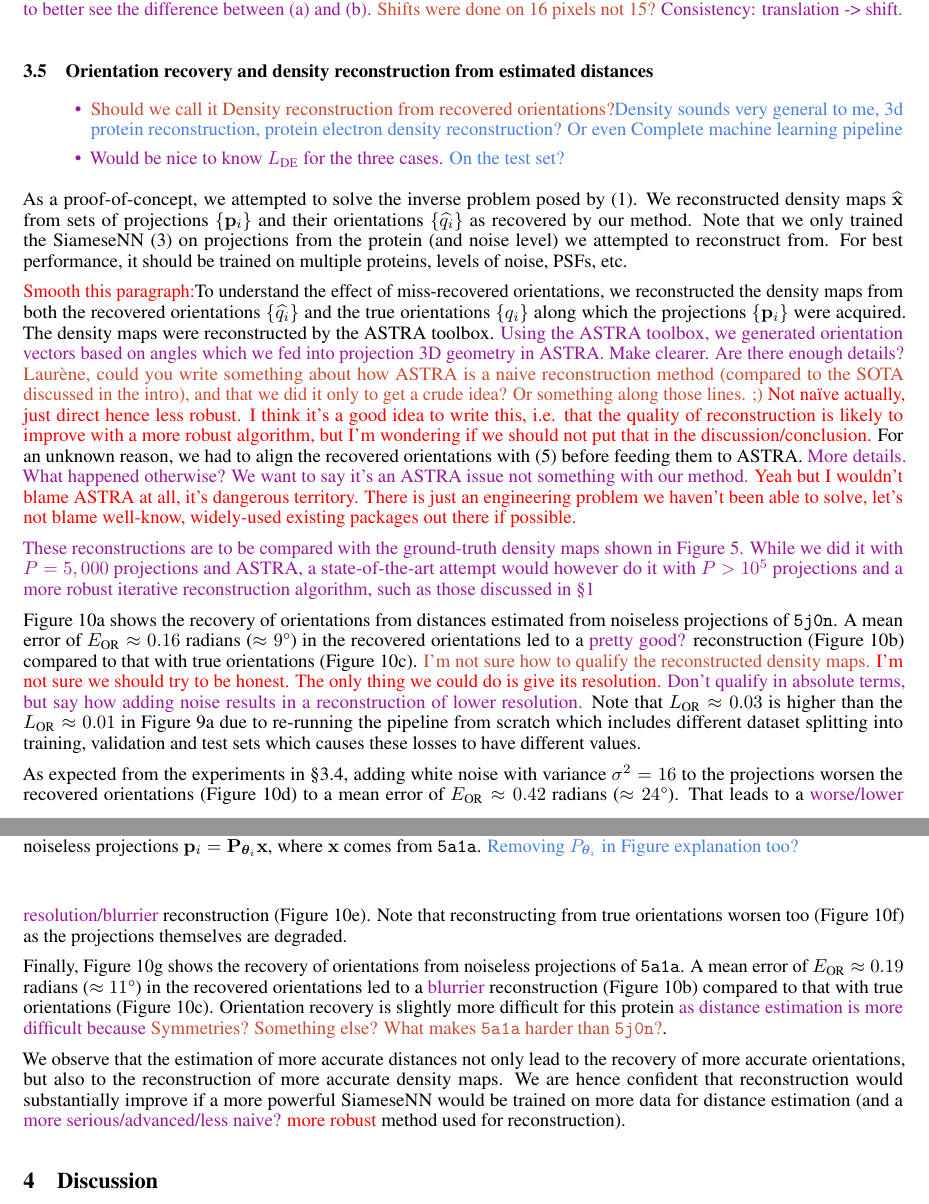
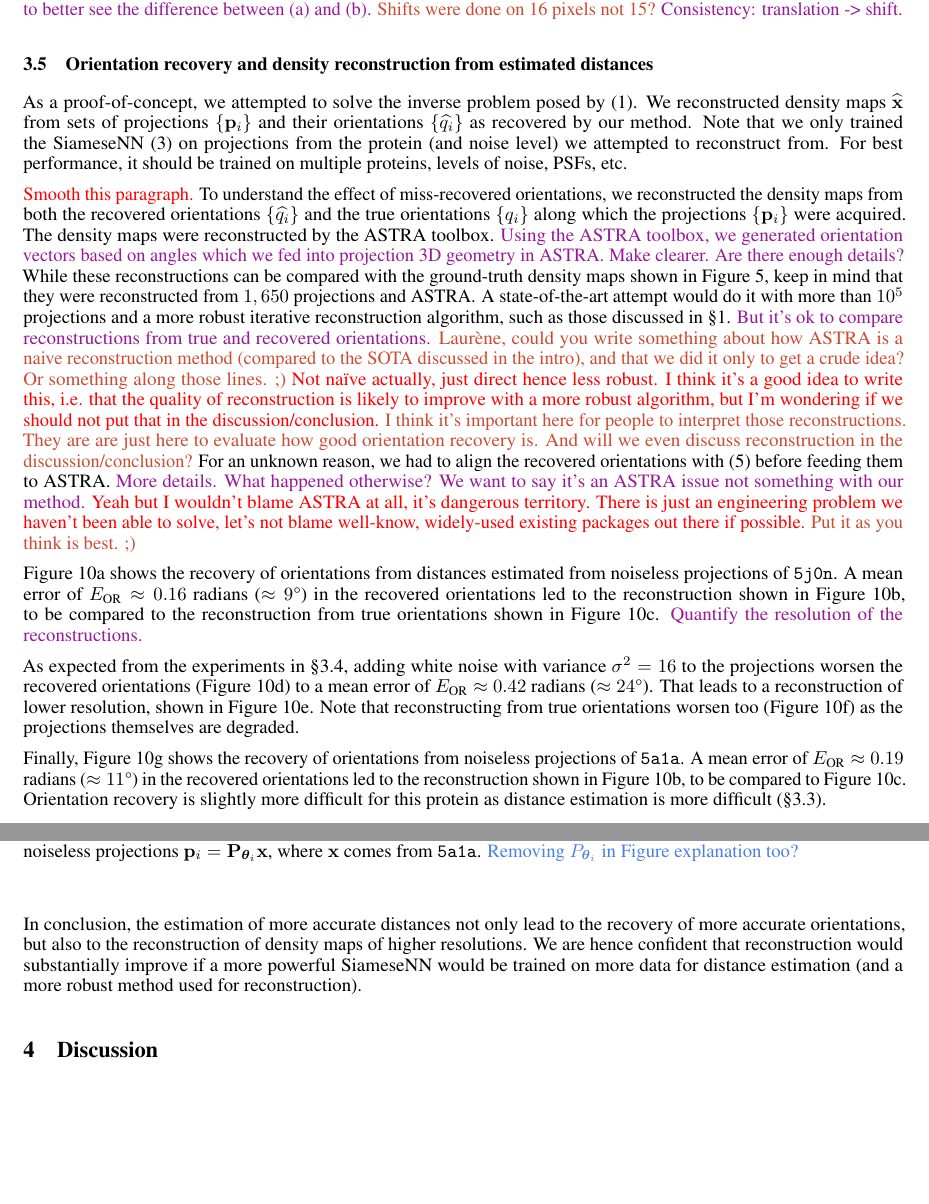
Before and after one commit to mdeff/paper-cryoem-orientation-recovery, a LaTeX paper (main.tex, which reads sections/3_results.tex): two parts of pages 9 and 10 of 17, joined at a grey line, cut so that both start at the same text, the shorter picture padded with empty space. Compiled offline with pdfLaTeX.

Commit message:
pass over section 3.5

```diff
--- a/sections/3_results.tex
+++ b/sections/3_results.tex
@@ -349,17 +350,6 @@ While performance is somewhat degraded, we conclude that it is possible to train
 \subsection{Orientation recovery and density reconstruction from estimated distances}\label{sec:results:orientation-recovery:reconstruction}
 %\subsection{Density reconstruction from recovered orientations}
 
-\todo{
-\begin{itemize}
-    \item \mdeff{Should we call it Density reconstruction from recovered orientations?}\banjac{Density sounds very general to me, 3d protein reconstruction, protein electron density reconstruction?  Or even Complete machine learning pipeline}
-    %\item Make the plots in Figures~\ref{fig:5j0n-noise0-orientation-recovery},~\ref{fig:5j0n-noise16-orientation-recovery}, and~\ref{fig:5a1a-noise0-orientation-recovery} flatter and remove \texttt{width=linewidth} (which deforms the figure).
-    %\item Add $L_\text{OR}=...$ and $E_\text{OR}=...$ in the boxes of Figures~\ref{fig:5j0n-noise0-orientation-recovery},~\ref{fig:5j0n-noise16-orientation-recovery}, and~\ref{fig:5a1a-noise0-orientation-recovery}.
-    \item Would be nice to know $L_\text{DE}$ for the three cases. \banjac{On the test set?}
-    %\item ``With total of $1,650$ projections in the test dataset, we were able to reconstruct the protein.'' \mdeff{But \tabref{dataset} says 838 for test. Was it validation data?} \banjac{Great notice!! The table was wrong, I fixed it. In the code I was printing in different order so I mixed it.}
-    %\item \mdeff{Training set for distance learning and validation/test set for orientation recovery should have been made clear in 3.1.} \banjac{Actually, train and validation sets are used in distance learning, and test set was only used for dPdQ plot, orientation recovery (and alignment)}
-\end{itemize}
-}
-
 As a proof-of-concept, we attempted to solve the inverse problem posed by \eqnref{imaging-model}.
 We reconstructed density maps $\widehat{\x}$ from sets of projections $\{ \p_i \}$ and their orientations $\{ \widehat{q_i} \}$ as recovered by our method.
 %We ran the full pipeline---distance estimation, orientation recovery, and protein reconstruction---to validate our method.
@@ -367,13 +357,21 @@ We reconstructed density maps $\widehat{\x}$ from sets of projections $\{ \p_i \
 Note that we only trained the SiameseNN \eqnref{distance-learning} on projections from the protein (and noise level) we attempted to reconstruct from.
 For best performance, it should be trained on multiple proteins, levels of noise, PSFs, etc.
 
-\lau{Smooth this paragraph:}To understand the effect of miss-recovered orientations, we reconstructed the density maps from both the recovered orientations $\{ \widehat{q_i} \}$ and the true orientations $\{ q_i \}$ along which the projections $\{ \p_i \}$ were acquired.
+\lau{Smooth this paragraph.}
+To understand the effect of miss-recovered orientations, we reconstructed the density maps from both the recovered orientations $\{ \widehat{q_i} \}$ and the true orientations $\{ q_i \}$ along which the projections $\{ \p_i \}$ were acquired.
 The density maps were reconstructed by the ASTRA toolbox.
 \todo{Using the ASTRA toolbox, we generated orientation vectors based on angles which we fed into projection 3D geometry in ASTRA.}
 \todo{Make clearer. Are there enough details?}
-\mdeff{Laurène, could you write something about how ASTRA is a naive reconstruction method (compared to the SOTA discussed in the intro), and that we did it only to get a crude idea? Or something along those lines. ;)} \lau{Not naïve actually, just direct hence less robust. I think it's a good idea to write this, i.e. that the quality of reconstruction is likely to improve with a more robust algorithm, but I'm wondering if we should not put that in the discussion/conclusion.}
+While these reconstructions can be compared with the ground-truth density maps shown in \figref{pdb-proteins}, keep in mind that they were reconstructed from $1,650$ projections and ASTRA\@.
+A state-of-the-art attempt would do it with more than $10^5$ projections and a more robust iterative reconstruction algorithm, such as those discussed in \secref{introduction}.
+\todo{But it's ok to compare reconstructions from true and recovered orientations.}
+\mdeff{Laurène, could you write something about how ASTRA is a naive reconstruction method (compared to the SOTA discussed in the intro), and that we did it only to get a crude idea? Or something along those lines. ;)}
+\lau{Not naïve actually, just direct hence less robust. I think it's a good idea to write this, i.e. that the quality of reconstruction is likely to improve with a more robust algorithm, but I'm wondering if we should not put that in the discussion/conclusion.}
+\mdeff{I think it's important here for people to interpret those reconstructions. They are are just here to evaluate how good orientation recovery is. And will we even discuss reconstruction in the discussion/conclusion?}
 For an unknown reason, we had to align the recovered orientations with \eqnref{orientation-recovery-error} before feeding them to ASTRA.
-\todo{More details. What happened otherwise? We want to say it's an ASTRA issue not something with our method.} \lau{Yeah but I wouldn't blame ASTRA at all, it's dangerous territory. There is just an engineering problem we haven't been able to solve, let's not blame well-know, widely-used existing packages out there if possible.}
+\todo{More details. What happened otherwise? We want to say it's an ASTRA issue not something with our method.}
+\lau{Yeah but I wouldn't blame ASTRA at all, it's dangerous territory. There is just an engineering problem we haven't been able to solve, let's not blame well-know, widely-used existing packages out there if possible.}
+\mdeff{Put it as you think is best. ;)}
 
 \begin{figure}[t]
     \centering
@@ -453,35 +451,37 @@ For an unknown reason, we had to align the recovered orientations with \eqnref{o
     The second and third columns show density maps $\widehat{\x}$ reconstructed from projections $\{ \p_i \}$, and recovered orientations $\{ \widehat{q_i} \}$~(b,e,h) or true orientations $\{ q_i \}$~(c,f,i).
         % Explain columns then rows.
         The first row~(a,b,c) shows the process for noiseless projections $\p_i = \mathbf{P}_{\bth_i} \x$, where $\x$ comes from \texttt{5j0n}.
-        %\mdeff{Why is $L_\text{OR} = 0.05$ while it is $0.01$ in \figref{results:distance-estimation:noise}?\banjac{Thanks for notice! I didn't see that. I am rerunning this pipeline for this plot. Update: I reran the 5j0n pipeline with 0 and 16 noise variance and both are shifted by ~0.25 from the results we have in the noise tests... I am not sure why, however, my thinking is that it might be due to working with a different set of generated projections from the same protein (different train-val-test split). What do you think I should do? Should I write about it or rerun the noisy experiments }}
         The second row~(d,e,f) shows the process for noisy projections $\p_i = \mathbf{P}_{\bth_i} \x + \mathbf{n}$, where $\mathbf{n} \sim \mathcal{N}(0, \sigma^2\mathbf{I}), \sigma^2=16$, and $\x$ comes from \texttt{5j0n}.
-        %\mdeff{$E_\text{OR}=0.4184$ is the same as for $\sigma^2=15$ (\figref{results:distance-estimation:noise}). Coincidence or error?}\banjac{Not coincidence. I  use the result from variance 16 for variance 15 on variance plot. I fill fix it to 16 in 9b}
         The third row~(g,h,i) shows the process for noiseless projections $\p_i = \mathbf{P}_{\bth_i} \x$, where $\x$ comes from \texttt{5a1a}.
         \banjac{Removing $P_{\bth_i}$ in Figure explanation too?}
         %\mdeff{It would be clearer here to have $P_{q_i}$ instead of $P_{\bth_i}$ but we didn't introduce this notation. Should we?}\banjac{IMO: Since our goal is to provide the microscope with 3 euler angles, and since ASTRA is using euler angles to generate the projections, I would leave $\bth$. Laurene what do you think?}\lau{Actually I would just remove the use of the operator in the legend; it's not necessary, plus it allows us to avoid this confusion. In particular, I would not use $P_{\bth_i}$ in the captions, it clashes with the quaternion notation in a big way.}
     }
 \end{figure}
 
-\todo{These reconstructions are to be compared with the ground-truth density maps shown in \figref{pdb-proteins}. While we did it with $P=5,000$ projections and ASTRA, a state-of-the-art attempt would however do it with $P > 10^5$ projections and a more robust iterative reconstruction algorithm, such as those discussed in \secref{introduction}}
+\figref{5j0n-noise0-orientation-recovery} shows the recovery of orientations from distances estimated from noiseless projections of \texttt{5j0n}.
+A mean error of $E_\text{OR} \approx 0.16$ radians ($\approx 9\degree$) in the recovered orientations led to the reconstruction shown in \figref{5j0n-noise0-reconstruction-recovered}, to be compared to the reconstruction from true orientations shown in \figref{5j0n-noise0-reconstruction-true}.
+\todo{Quantify the resolution of the reconstructions.}
 
-\figref{5j0n-noise0-orientation-recovery} shows the recovery of orientations from distances estimated from noiseless projections of \texttt{5j0n}.
-A mean error of $E_\text{OR} \approx 0.16$ radians ($\approx 9\degree$) in the recovered orientations led to a \todo{pretty good?} reconstruction (\figref{5j0n-noise0-reconstruction-recovered}) compared to that with true orientations (\figref{5j0n-noise0-reconstruction-true}).
-\mdeff{I'm not sure how to qualify the reconstructed density maps.} \lau{I'm not sure we should try to be honest. The only thing we could do is give its resolution.}
-\todo{Don't qualify in absolute terms, but say how adding noise results in a reconstruction of lower resolution.}
-Note that $L_\text{OR} \approx 0.03$ is higher than the $L_\text{OR} \approx 0.01$ in \figref{results:distance-estimation:shift} due to re-running the pipeline from scratch which includes different dataset splitting into training, validation and test sets which causes these losses to have different values.
+%Note that $L_\text{OR} \approx 0.03$ is higher than the $L_\text{OR} \approx 0.01$ in \figref{results:distance-estimation:shift} due to re-running the pipeline from scratch which includes different dataset splitting into training, validation and test sets which causes these losses to have different values.
+%\mdeff{Why is $L_\text{OR} = 0.05$ while it is $0.01$ in \figref{results:distance-estimation:noise}?
+%\banjac{Thanks for notice! I didn't see that. I am rerunning this pipeline for this plot. Update: I reran the 5j0n pipeline with 0 and 16 noise variance and both are shifted by ~0.25 from the results we have in the noise tests... I am not sure why, however, my thinking is that it might be due to working with a different set of generated projections from the same protein (different train-val-test split). What do you think I should do? Should I write about it or rerun the noisy experiments }}
 
 As expected from the experiments in \secref{results:distance-estimation:sensitivity}, adding white noise with variance $\sigma^2=16$ to the projections worsen the recovered orientations (\figref{5j0n-noise16-orientation-recovery}) to a mean error of $E_\text{OR} \approx 0.42$ radians ($\approx 24\degree$).
-That leads to a \todo{worse/lower resolution/blurrier} reconstruction (\figref{5j0n-noise16-reconstruction-recovered}).
+That leads to a reconstruction of lower resolution, shown in \figref{5j0n-noise16-reconstruction-recovered}.
 Note that reconstructing from true orientations worsen too  (\figref{5j0n-noise16-reconstruction-true}) as the projections themselves are degraded.
 
 Finally, \figref{5a1a-noise0-orientation-recovery} shows the recovery of orientations from noiseless projections of \texttt{5a1a}.
-A mean error of $E_\text{OR} \approx 0.19$ radians ($\approx 11\degree$) in the recovered orientations led to a \todo{blurrier} reconstruction (\figref{5j0n-noise0-reconstruction-recovered}) compared to that with true orientations (\figref{5j0n-noise0-reconstruction-true}).
-Orientation recovery is slightly more difficult for this protein \todo{as distance estimation is more difficult because} \mdeff{Symmetries? Something else? What makes \texttt{5a1a} harder than \texttt{5j0n}?}.
+A mean error of $E_\text{OR} \approx 0.19$ radians ($\approx 11\degree$) in the recovered orientations led to the reconstruction shown in \figref{5j0n-noise0-reconstruction-recovered}, to be compared to \figref{5j0n-noise0-reconstruction-true}.
+Orientation recovery is slightly more difficult for this protein as distance estimation is more difficult (\secref{results:distance-estimation:learned}).
+% We observe that while distance estimation was $~25\%$ more difficult for this protein (\secref{results:distance-estimation:learned}), orientation recovery is only $~15\%$ worse; attesting to the robustness of our method.
+% L_DE: 0.21/0.17=1.235
+% E_OR: 0.187/0.163=1.147
+% L_OR: 0.0381/0.0332=1.147
 
 %We observe that the recovery of more accurate orientations lead to the reconstruction of more accurate density maps.
 %Hence, the estimation of more accurate distances lead to more accurate reconstructions.
-We observe that the estimation of more accurate distances not only lead to the recovery of more accurate orientations, but also to the reconstruction of more accurate density maps.
+In conclusion, the estimation of more accurate distances not only lead to the recovery of more accurate orientations, but also to the reconstruction of density maps of higher resolutions.
 %Reconstruction is most affected by the presence of noise, due to the degraded estimation of distances.
-We are hence confident that reconstruction would substantially improve if a more powerful SiameseNN would be trained on more data for distance estimation (and a \todo{more serious/advanced/less naive?} \lau{more robust} method used for reconstruction).
+We are hence confident that reconstruction would substantially improve if a more powerful SiameseNN would be trained on more data for distance estimation (and a more robust method used for reconstruction).
 %\mdeff{Story: pipeline works but better distance estimation is needed for SOTA reconstruction.
 %Method is however promising because learned distance is robust to perturbations and recovery works if distance works.}
```
Also changed, not shown: sections/3_results.tex (1 more changed lines).
